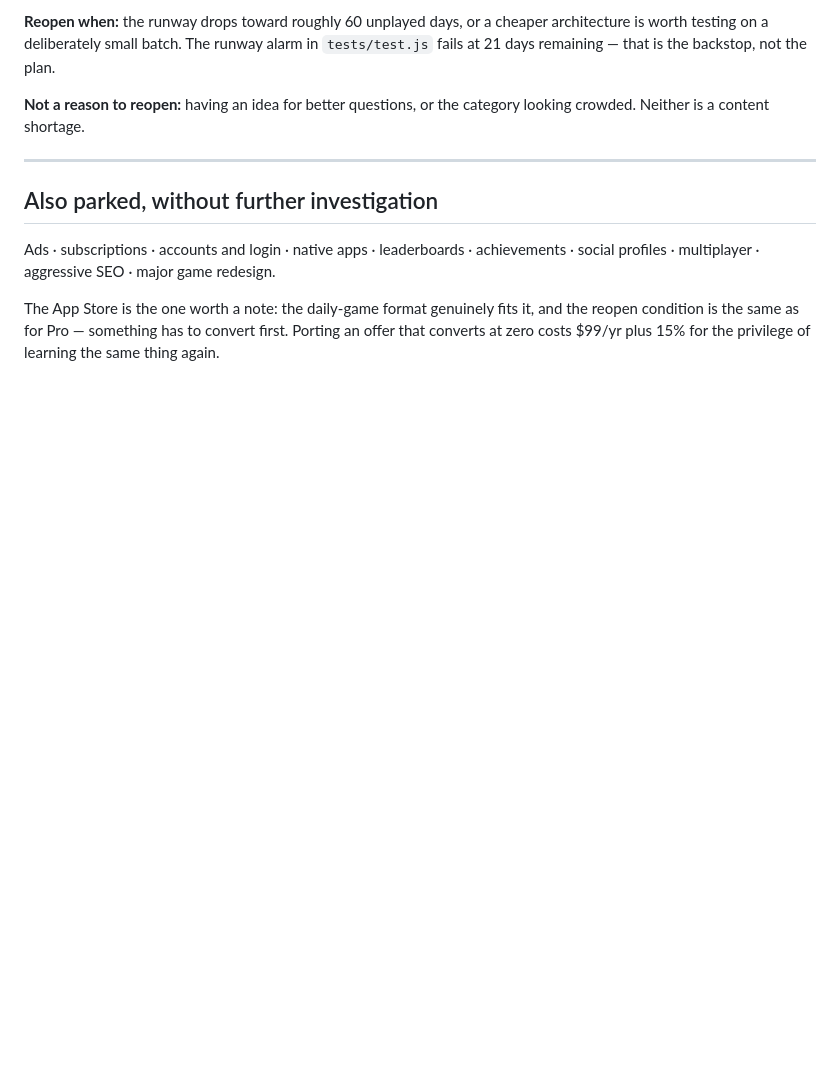
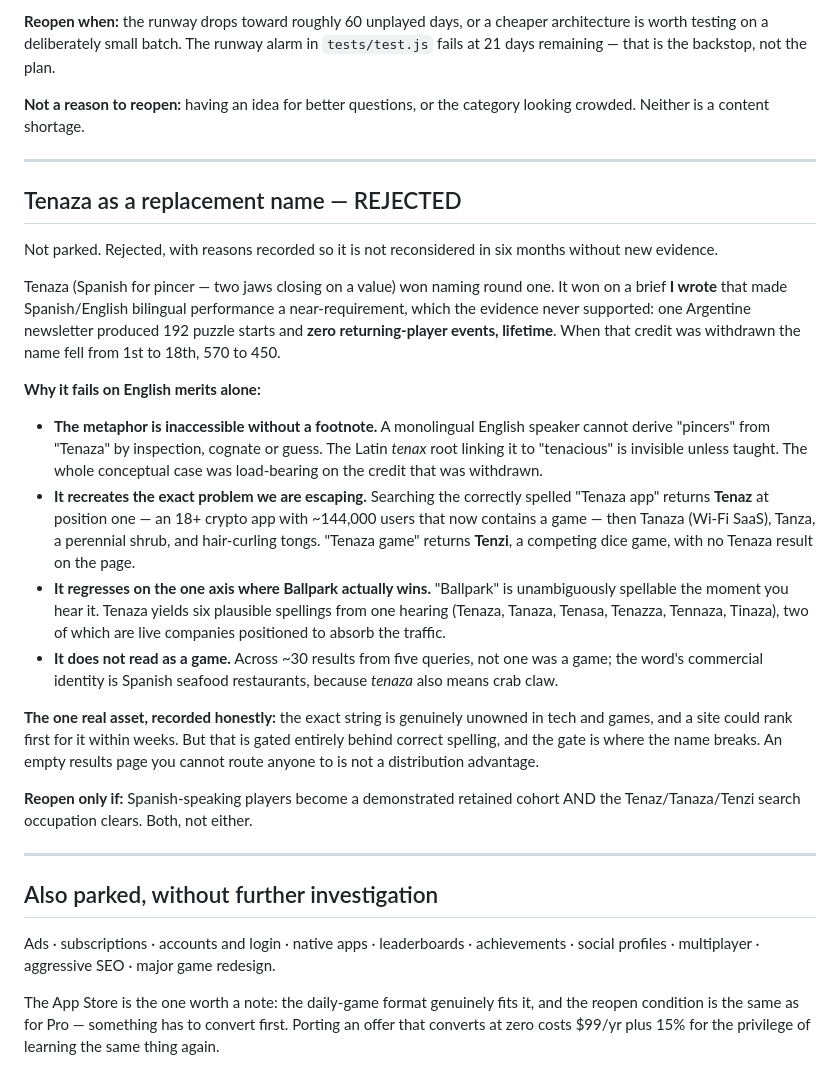
Before and after one commit to tfalgiano/ballpark, a Markdown page: docs/PARKED-DECISIONS.md, the part around the change. Drawn GitHub-style; blank space fills up the shorter version.

```diff
--- a/docs/PARKED-DECISIONS.md
+++ b/docs/PARKED-DECISIONS.md
@@ -123,6 +123,46 @@ looking crowded. Neither is a content shortage.
 
 ---
 
+## Tenaza as a replacement name — REJECTED
+
+Not parked. Rejected, with reasons recorded so it is not reconsidered in six
+months without new evidence.
+
+Tenaza (Spanish for pincer — two jaws closing on a value) won naming round one.
+It won on a brief **I wrote** that made Spanish/English bilingual performance a
+near-requirement, which the evidence never supported: one Argentine newsletter
+produced 192 puzzle starts and **zero returning-player events, lifetime**. When
+that credit was withdrawn the name fell from 1st to 18th, 570 to 450.
+
+**Why it fails on English merits alone:**
+
+- **The metaphor is inaccessible without a footnote.** A monolingual English
+  speaker cannot derive "pincers" from "Tenaza" by inspection, cognate or guess.
+  The Latin *tenax* root linking it to "tenacious" is invisible unless taught.
+  The whole conceptual case was load-bearing on the credit that was withdrawn.
+- **It recreates the exact problem we are escaping.** Searching the correctly
+  spelled "Tenaza app" returns **Tenaz** at position one — an 18+ crypto app with
+  ~144,000 users that now contains a game — then Tanaza (Wi-Fi SaaS), Tanza, a
+  perennial shrub, and hair-curling tongs. "Tenaza game" returns **Tenzi**, a
+  competing dice game, with no Tenaza result on the page.
+- **It regresses on the one axis where Ballpark actually wins.** "Ballpark" is
+  unambiguously spellable the moment you hear it. Tenaza yields six plausible
+  spellings from one hearing (Tenaza, Tanaza, Tenasa, Tenazza, Tennaza, Tinaza),
+  two of which are live companies positioned to absorb the traffic.
+- **It does not read as a game.** Across ~30 results from five queries, not one
+  was a game; the word's commercial identity is Spanish seafood restaurants,
+  because *tenaza* also means crab claw.
+
+**The one real asset, recorded honestly:** the exact string is genuinely unowned
+in tech and games, and a site could rank first for it within weeks. But that is
+gated entirely behind correct spelling, and the gate is where the name breaks. An
+empty results page you cannot route anyone to is not a distribution advantage.
+
+**Reopen only if:** Spanish-speaking players become a demonstrated retained
+cohort AND the Tenaz/Tanaza/Tenzi search occupation clears. Both, not either.
+
+---
+
 ## Also parked, without further investigation
 
 Ads · subscriptions · accounts and login · native apps · leaderboards ·
```
Also changed, not shown: docs/RENAME-MIGRATION.md (added, +158 -0 lines), docs/RENAME-MOCKUP.md (added, +158 -0 lines).
